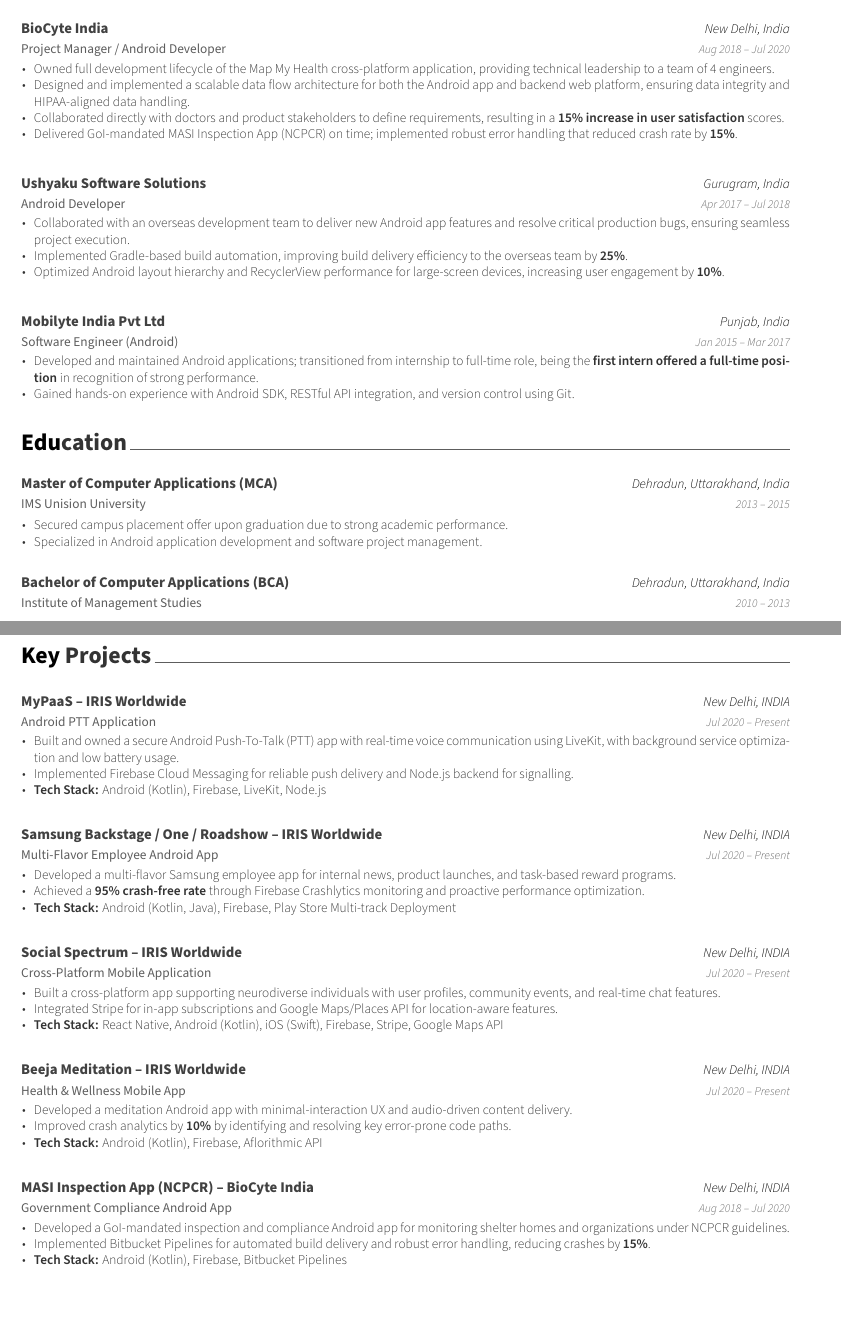
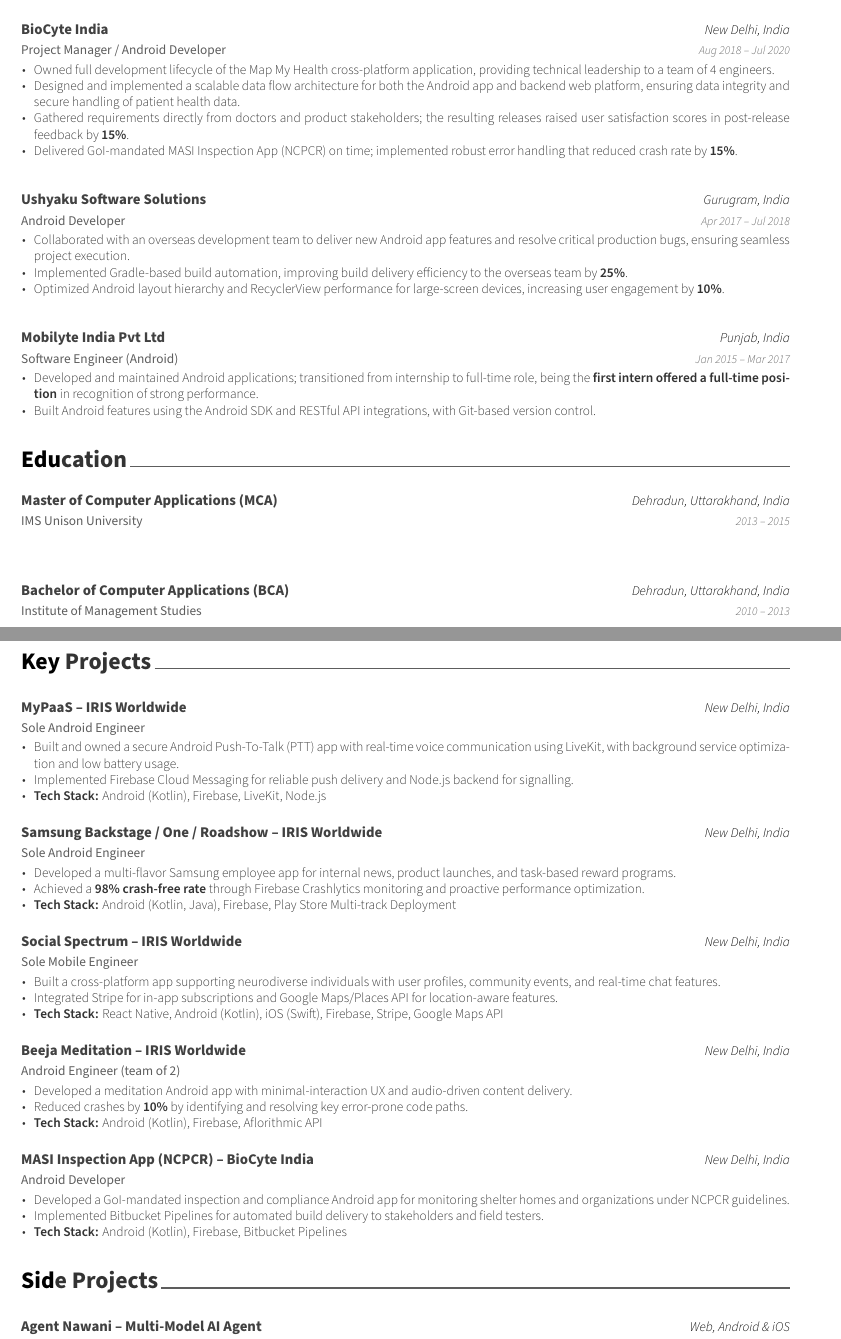
Before and after one commit to nawanirakshit/Rakshit_Nawani-resume, a LaTeX CV (resume.tex, which reads cv/education.tex, cv/experience.tex, cv/personal.tex): two parts of pages 1 and 2 of 2, joined at a grey line, cut so that both start at the same text. Compiled offline with XeLaTeX.

Commit message:
fixes and enhancements

```diff
--- a/cv/education.tex
+++ b/cv/education.tex
@@ -11,28 +11,17 @@
 
 %---------------------------------------------------------
   \cventry
-    {IMS Unision University} % Institution
+    {IMS Unison University} % Institution
     {Master of Computer Applications (MCA)} % Degree
     {Dehradun, Uttarakhand, India} % Location
     {2013 -- 2015} % Date(s)
-    {
-      \begin{cvitems}
-        \item {Secured campus placement offer upon graduation due to strong academic performance.}
-        \item {Specialized in Android application development and software project management.}
-      \end{cvitems}
-    }
-
-  \vspace{0.2cm}
+    {}
 
   \cventry
     {Institute of Management Studies} % Institution
     {Bachelor of Computer Applications (BCA)} % Degree
     {Dehradun, Uttarakhand, India} % Location
     {2010 -- 2013} % Date(s)
-    {
-      \begin{cvitems}
-        \item {Completed a self-directed Java project in the final semester, demonstrating initiative and technical aptitude.}
-      \end{cvitems}
-    }
+    {}
 
 \end{cventries}
--- a/cv/experience.tex
+++ b/cv/experience.tex
@@ -35,8 +36,8 @@
     {
       \begin{cvitems} % Description(s) of tasks/responsibilities
         \item {Owned full development lifecycle of the Map My Health cross-platform application, providing technical leadership to a team of 4 engineers.}
-        \item {Designed and implemented a scalable data flow architecture for both the Android app and backend web platform, ensuring data integrity and HIPAA-aligned data handling.}
-        \item {Collaborated directly with doctors and product stakeholders to define requirements, resulting in a \textbf{15\% increase in user satisfaction} scores.}
+        \item {Designed and implemented a scalable data flow architecture for both the Android app and backend web platform, ensuring data integrity and secure handling of patient health data.}
+        \item {Gathered requirements directly from doctors and product stakeholders; the resulting releases raised user satisfaction scores in post-release feedback by \textbf{15\%}.}
         \item {Delivered GoI-mandated MASI Inspection App (NCPCR) on time; implemented robust error handling that reduced crash rate by \textbf{15\%}.}
       \end{cvitems}
     }
@@ -66,7 +67,7 @@
     {
       \begin{cvitems} % Description(s) of tasks/responsibilities
         \item {Developed and maintained Android applications; transitioned from internship to full-time role, being the \textbf{first intern offered a full-time position} in recognition of strong performance.}
-        \item {Gained hands-on experience with Android SDK, RESTful API integration, and version control using Git.}
+        \item {Built Android features using the Android SDK and RESTful API integrations, with Git-based version control.}
       \end{cvitems}
     }
 
--- /dev/null
+++ b/cv/personal.tex
@@ -0,0 +1,10 @@
+%-------------------------------------------------------------------------------
+%	PERSONAL INFORMATION
+%	Shared by resume.tex and coverletter.tex -- edit here only
+%	Comment any of the lines below if they are not required
+%-------------------------------------------------------------------------------
+% Available options: circle|rectangle,edge/noedge,left/right
+% \photo[rectangle,edge,right]{./examples/profile}
+\name{Rakshit}{Nawani}
+\position{\normalfont Sr. Software Engineer{\enskip\cdotp\enskip}Mobile}
+\address{New Delhi, India}
--- a/cv/projects.tex
+++ b/cv/projects.tex
@@ -11,10 +11,10 @@
 
 %---------------------------------------------------------
   \cventry
-    {Android PTT Application} % Role / Project type
+    {Sole Android Engineer} % Role
     {\href{https://play.google.com/store/apps/details?id=com.namamiglobal.mypass&hl=en}{MyPaaS} -- IRIS Worldwide} % Project name & org
-    {New Delhi, INDIA} % Location
-    {Jul 2020 -- Present} % Date
+    {New Delhi, India} % Location
+    {} % Date
     {
       \begin{cvitems}
         \item {Built and owned a secure Android Push-To-Talk (PTT) app with real-time voice communication using LiveKit, with background service optimization and low battery usage.}
@@ -22,29 +22,29 @@
         \item {\textbf{Tech Stack:} Android (Kotlin), Firebase, LiveKit, Node.js}
       \end{cvitems}
     }
-\vspace{0.3cm}
+\vspace{0.1cm}
 
 %---------------------------------------------------------
   \cventry
-    {Multi-Flavor Employee Android App} % Role / Project type
+    {Sole Android Engineer} % Role
     {\href{https://play.google.com/store/apps/details?id=com.samsung.uk.backstage}{Samsung Backstage / One / Roadshow} -- IRIS Worldwide} % Project name & org
-    {New Delhi, INDIA} % Location
-    {Jul 2020 -- Present} % Date
+    {New Delhi, India} % Location
+    {} % Date
     {
       \begin{cvitems}
         \item {Developed a multi-flavor Samsung employee app for internal news, product launches, and task-based reward programs.}
-        \item {Achieved a \textbf{95\% crash-free rate} through Firebase Crashlytics monitoring and proactive performance optimization.}
+        \item {Achieved a \textbf{98\% crash-free rate} through Firebase Crashlytics monitoring and proactive performance optimization.}
         \item {\textbf{Tech Stack:} Android (Kotlin, Java), Firebase, Play Store Multi-track Deployment}
       \end{cvitems}
     }
-\vspace{0.3cm}
+\vspace{0.1cm}
 
 %---------------------------------------------------------
   \cventry
-    {Cross-Platform Mobile Application} % Role / Project type
+    {Sole Mobile Engineer} % Role
     {\href{https://play.google.com/store/apps/details?id=com.social_spectrum.mobile&hl=en_IN}{Social Spectrum} -- IRIS Worldwide} % Project name & org
-    {New Delhi, INDIA} % Location
-    {Jul 2020 -- Present} % Date
+    {New Delhi, India} % Location
+    {} % Date
     {
       \begin{cvitems}
         \item {Built a cross-platform app supporting neurodiverse individuals with user profiles, community events, and real-time chat features.}
@@ -52,35 +52,58 @@
         \item {\textbf{Tech Stack:} React Native, Android (Kotlin), iOS (Swift), Firebase, Stripe, Google Maps API}
       \end{cvitems}
     }
-\vspace{0.3cm}
+\vspace{0.1cm}
 
 %---------------------------------------------------------
   \cventry
-    {Health \& Wellness Mobile App} % Role / Project type
+    {Android Engineer (team of 2)} % Role
     {\href{https://play.google.com/store/apps/details?id=com.beejameditation.beeja}{Beeja Meditation} -- IRIS Worldwide} % Project name & org
-    {New Delhi, INDIA} % Location
-    {Jul 2020 -- Present} % Date
+    {New Delhi, India} % Location
+    {} % Date
     {
       \begin{cvitems}
         \item {Developed a meditation Android app with minimal-interaction UX and audio-driven content delivery.}
-        \item {Improved crash analytics by \textbf{10\%} by identifying and resolving key error-prone code paths.}
+        \item {Reduced crashes by \textbf{10\%} by identifying and resolving key error-prone code paths.}
         \item {\textbf{Tech Stack:} Android (Kotlin), Firebase, Aflorithmic API}
       \end{cvitems}
     }
-\vspace{0.3cm}
+\vspace{0.1cm}
 
 %---------------------------------------------------------
   \cventry
-    {Government Compliance Android App} % Role / Project type
+    {Android Developer} % Role
     {\href{https://play.google.com/store/apps/details?id=gov.ncpcr.masi}{MASI Inspection App (NCPCR)} -- BioCyte India} % Project name & org
-    {New Delhi, INDIA} % Location
-    {Aug 2018 -- Jul 2020} % Date
+    {New Delhi, India} % Location
+    {} % Date
     {
       \begin{cvitems}
         \item {Developed a GoI-mandated inspection and compliance Android app for monitoring shelter homes and organizations under NCPCR guidelines.}
-        \item {Implemented Bitbucket Pipelines for automated build delivery and robust error handling, reducing crashes by \textbf{15\%}.}
+        \item {Implemented Bitbucket Pipelines for automated build delivery to stakeholders and field testers.}
         \item {\textbf{Tech Stack:} Android (Kotlin), Firebase, Bitbucket Pipelines}
       \end{cvitems}
     }
 
 \end{cventries}
+
+%-------------------------------------------------------------------------------
+%	SIDE PROJECTS
+%-------------------------------------------------------------------------------
+\cvsection{Side Projects}
+
+\begin{cventries}
+
+%---------------------------------------------------------
+  \cventry
+    {Creator \& Sole Developer} % Role
+    {\href{https://agentnawani.vercel.app}{Agent Nawani} -- Multi-Model AI Agent} % Project name
+    {Web, Android \& iOS} % Platforms
+    {} % Date
+    {
+      \begin{cvitems}
+        \item {Built a multi-model AI agent (OpenAI, Anthropic, Gemini, Groq, any OpenAI-compatible API) with cited RAG over PDFs, live web search, projects, voice input and shareable chats; available on web, \textbf{Android and iOS (Flutter)}, plus a browser extension.}
+        \item {Encrypted user data at rest with \textbf{AES-256-GCM}; admin dashboard tracks usage, per-model cost, daily limits and audit logs.}
+        \item {\textbf{Tech Stack:} Flutter, Next.js, TypeScript, React, Vercel AI SDK, RAG (BM25), PostgreSQL, Supabase, Tailwind CSS, Tavily}
+      \end{cvitems}
+    }
+
+\end{cventries}
--- a/resume.tex
+++ b/resume.tex
@@ -7,9 +7,6 @@
 
 % Configure page margins with geometry
 \geometry{left=1.4cm, top=.8cm, right=1.4cm, bottom=1.8cm, footskip=.5cm}
-
-% Specify the location of the included fonts
-\fontdir[fonts/]
 
 % Color for highlights
 % russell Colors: russell-emerald, russell-skyblue, russell-red, russell-pink, russell-orange
@@ -32,12 +29,3 @@
 \renewcommand{\acvHeaderSocialSep}{\quad\textbar\quad}
 
 
-%-------------------------------------------------------------------------------
-%	PERSONAL INFORMATION
-%	Comment any of the lines below if they are not required
-%-------------------------------------------------------------------------------
-% Available options: circle|rectangle,edge/noedge,left/right
-% \photo[rectangle,edge,right]{./examples/profile}
-\name{Rakshit}{Nawani}
-\position{\normalfont Sr. Software Engineer{\enskip\cdotp\enskip}Mobile}
-\address{New Delhi, INDIA}
--- a/russell.cls
+++ b/russell.cls
@@ -692,7 +692,7 @@
   \begin{center}
     \setlength\tabcolsep{1ex}
     \setlength{\extrarowheight}{0pt}
-    \begin{tabular*}{\textwidth}{@{\extracolsep{\fill}} l L{\textwidth * \real{0.9}}}
+    \begin{tabular*}{\textwidth}{@{\extracolsep{\fill}} l L{\textwidth * \real{0.77}}}
 }{%
     \end{tabular*}
   \end{center}
```
Also changed, not shown: coverletter.tex (+2 -18 lines), cv/achievements.tex (deleted, +0 -44 lines), cv/coverletter.tex (+2 -2 lines), cv/coverletter_body.tex (+4 -4 lines), cv/interests.tex (deleted, +0 -39 lines), cv/publications.tex (deleted, +0 -18 lines), cv/references.bib (deleted, +0 -9 lines), cv/skills.tex (+6 -1 lines), cv/summary.tex (+1 -1 lines), readme.md, resume.bbl (deleted), cv/experience.tex (5 more changed lines), cv/personal.tex (7 more changed lines), resume.tex (28 more changed lines).
